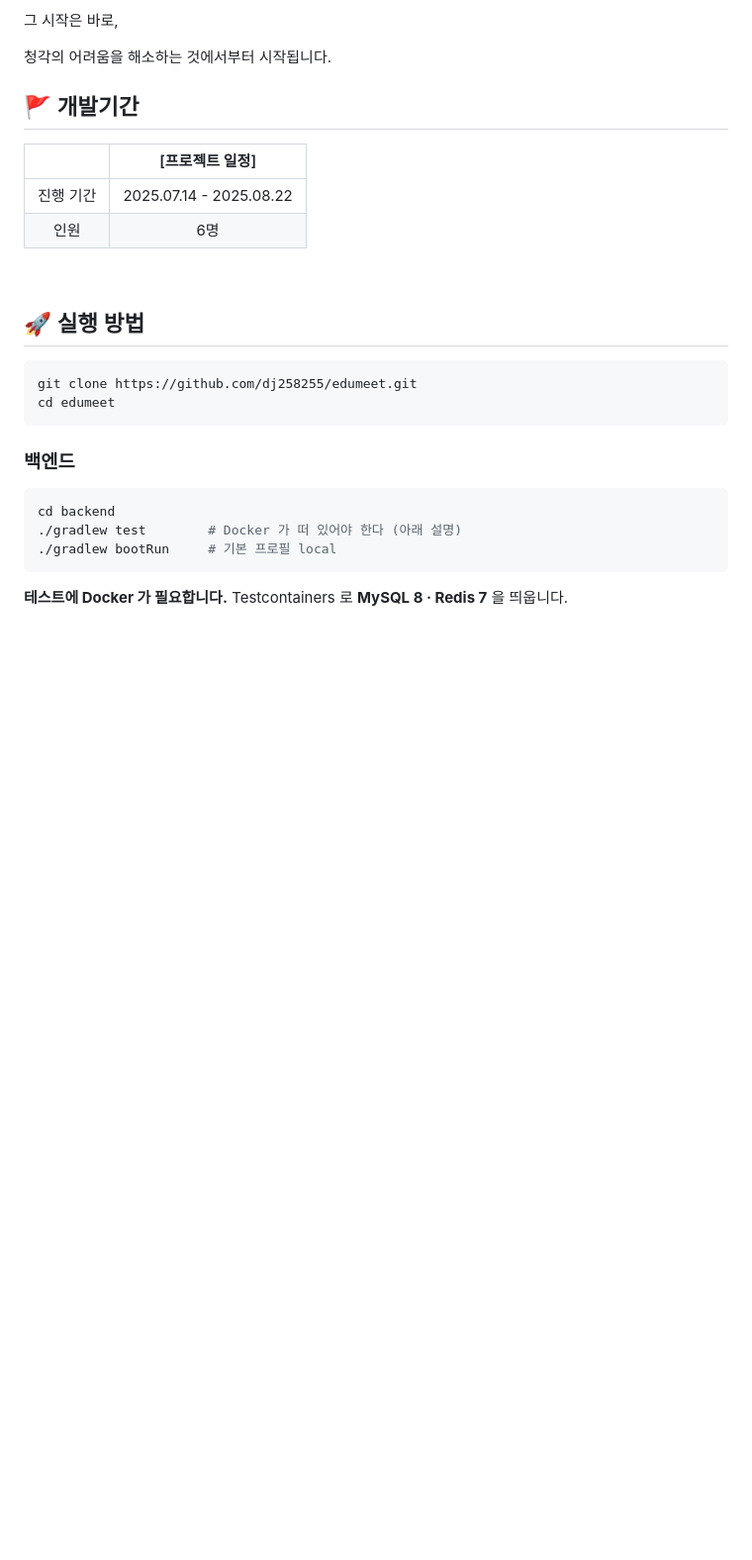
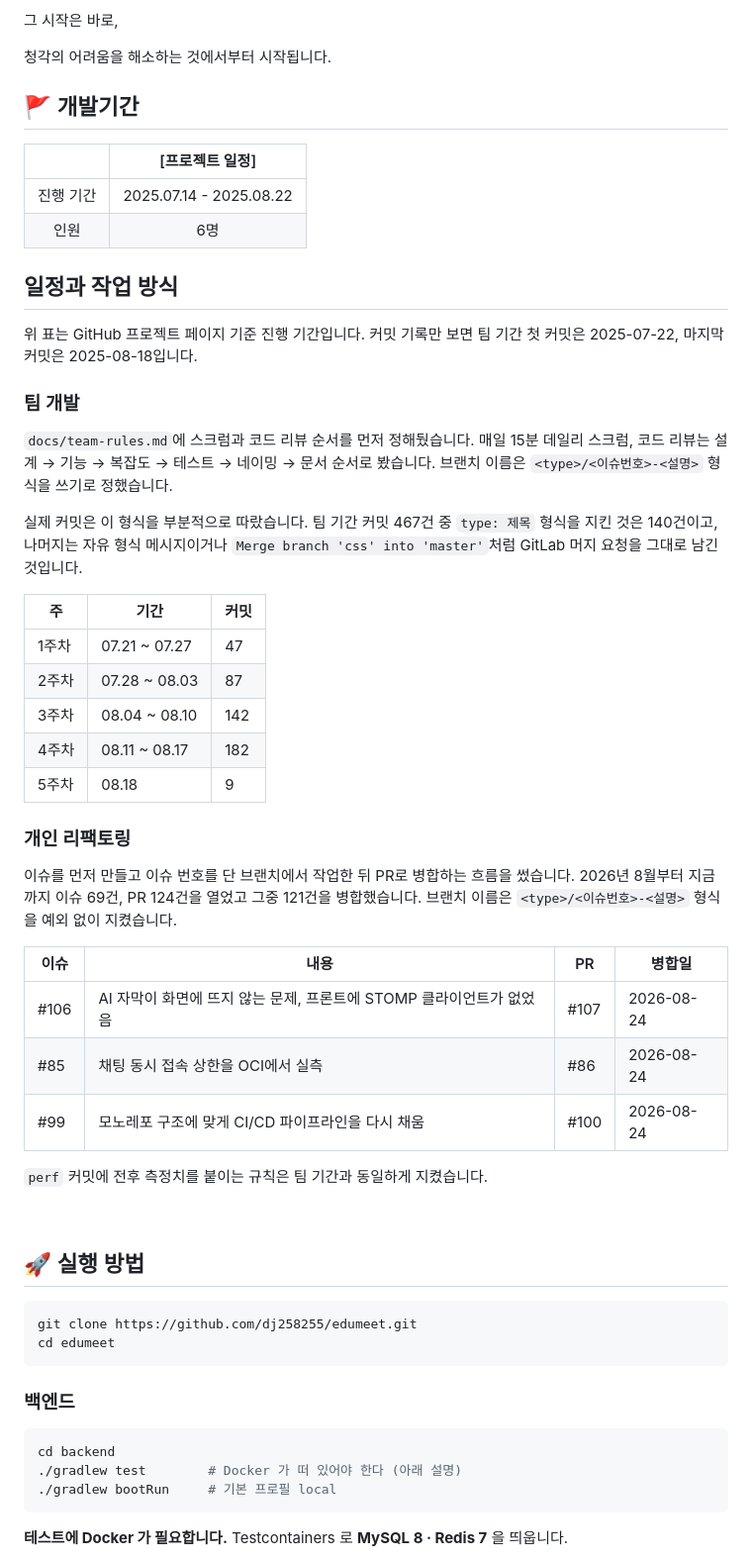
Before and after one commit to dj258255/edumeet, a Markdown page: README.md, the part around the change. Shown at 99% size. Rendered like a GitHub page; blank space fills up the shorter version.

Commit message:
docs: 일정과 작업 방식을 커밋·이슈 기록으로 채운다

```diff
--- a/README.md
+++ b/README.md
@@ -137,6 +137,36 @@ deploy/  ansible/  observability/  scripts/
 | :-------: |:-----------------------:|
 | 진행 기간 | 2025.07.14 - 2025.08.22 |
 |   인원    |           6명            |
+
+## 일정과 작업 방식
+
+위 표는 GitHub 프로젝트 페이지 기준 진행 기간입니다. 커밋 기록만 보면 팀 기간 첫 커밋은 2025-07-22, 마지막 커밋은 2025-08-18입니다.
+
+### 팀 개발
+
+`docs/team-rules.md`에 스크럼과 코드 리뷰 순서를 먼저 정해뒀습니다. 매일 15분 데일리 스크럼, 코드 리뷰는 설계 → 기능 → 복잡도 → 테스트 → 네이밍 → 문서 순서로 봤습니다. 브랜치 이름은 `<type>/<이슈번호>-<설명>` 형식을 쓰기로 정했습니다.
+
+실제 커밋은 이 형식을 부분적으로 따랐습니다. 팀 기간 커밋 467건 중 `type: 제목` 형식을 지킨 것은 140건이고, 나머지는 자유 형식 메시지이거나 `Merge branch 'css' into 'master'`처럼 GitLab 머지 요청을 그대로 남긴 것입니다.
+
+| 주 | 기간 | 커밋 |
+|---|---|---|
+| 1주차 | 07.21 ~ 07.27 | 47 |
+| 2주차 | 07.28 ~ 08.03 | 87 |
+| 3주차 | 08.04 ~ 08.10 | 142 |
+| 4주차 | 08.11 ~ 08.17 | 182 |
+| 5주차 | 08.18 | 9 |
+
+### 개인 리팩토링
+
+이슈를 먼저 만들고 이슈 번호를 단 브랜치에서 작업한 뒤 PR로 병합하는 흐름을 썼습니다. 2026년 8월부터 지금까지 이슈 69건, PR 124건을 열었고 그중 121건을 병합했습니다. 브랜치 이름은 `<type>/<이슈번호>-<설명>` 형식을 예외 없이 지켰습니다.
+
+| 이슈 | 내용 | PR | 병합일 |
+|---|---|---|---|
+| #106 | AI 자막이 화면에 뜨지 않는 문제, 프론트에 STOMP 클라이언트가 없었음 | #107 | 2026-08-24 |
+| #85 | 채팅 동시 접속 상한을 OCI에서 실측 | #86 | 2026-08-24 |
+| #99 | 모노레포 구조에 맞게 CI/CD 파이프라인을 다시 채움 | #100 | 2026-08-24 |
+
+`perf` 커밋에 전후 측정치를 붙이는 규칙은 팀 기간과 동일하게 지켰습니다.
 
 <br/>
 
```
